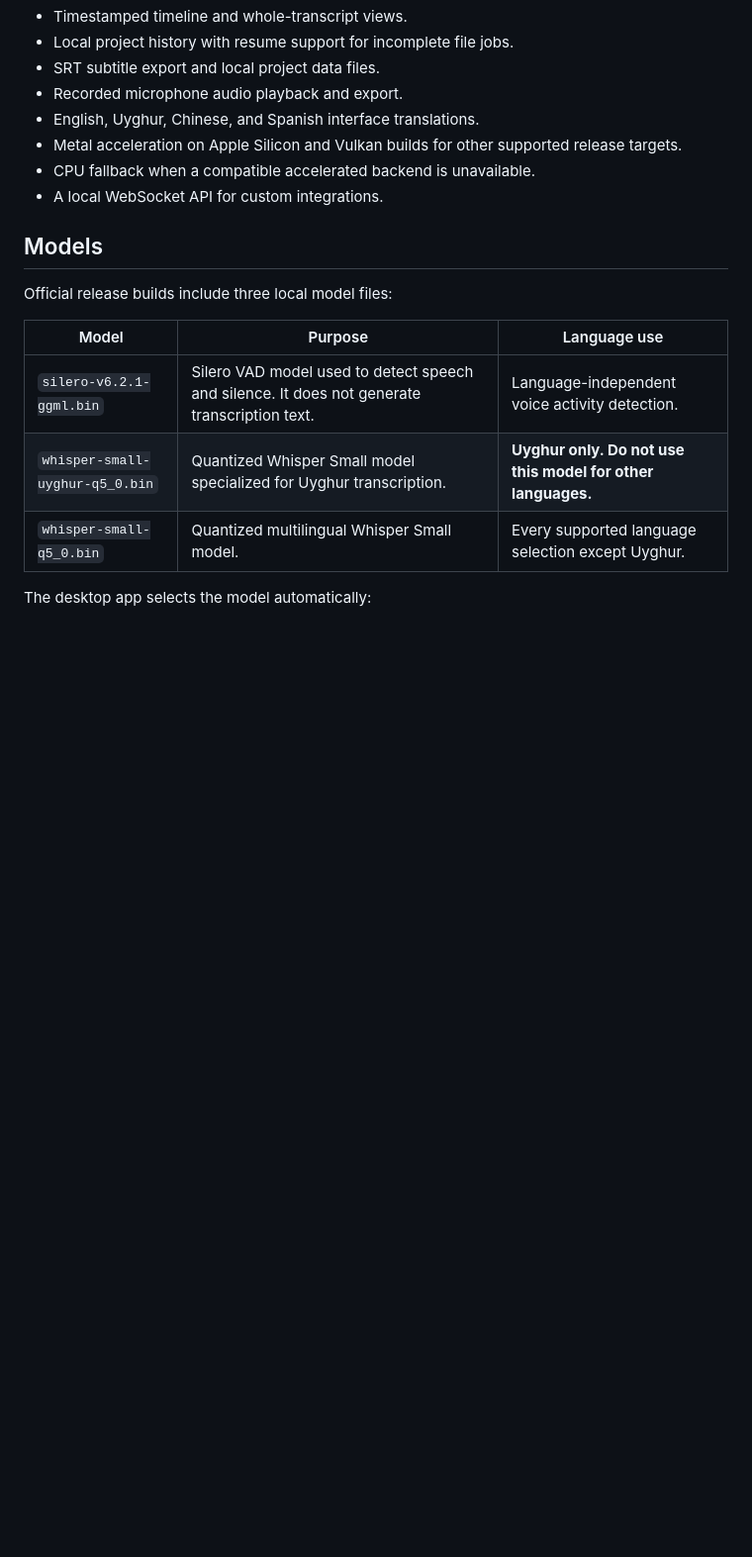
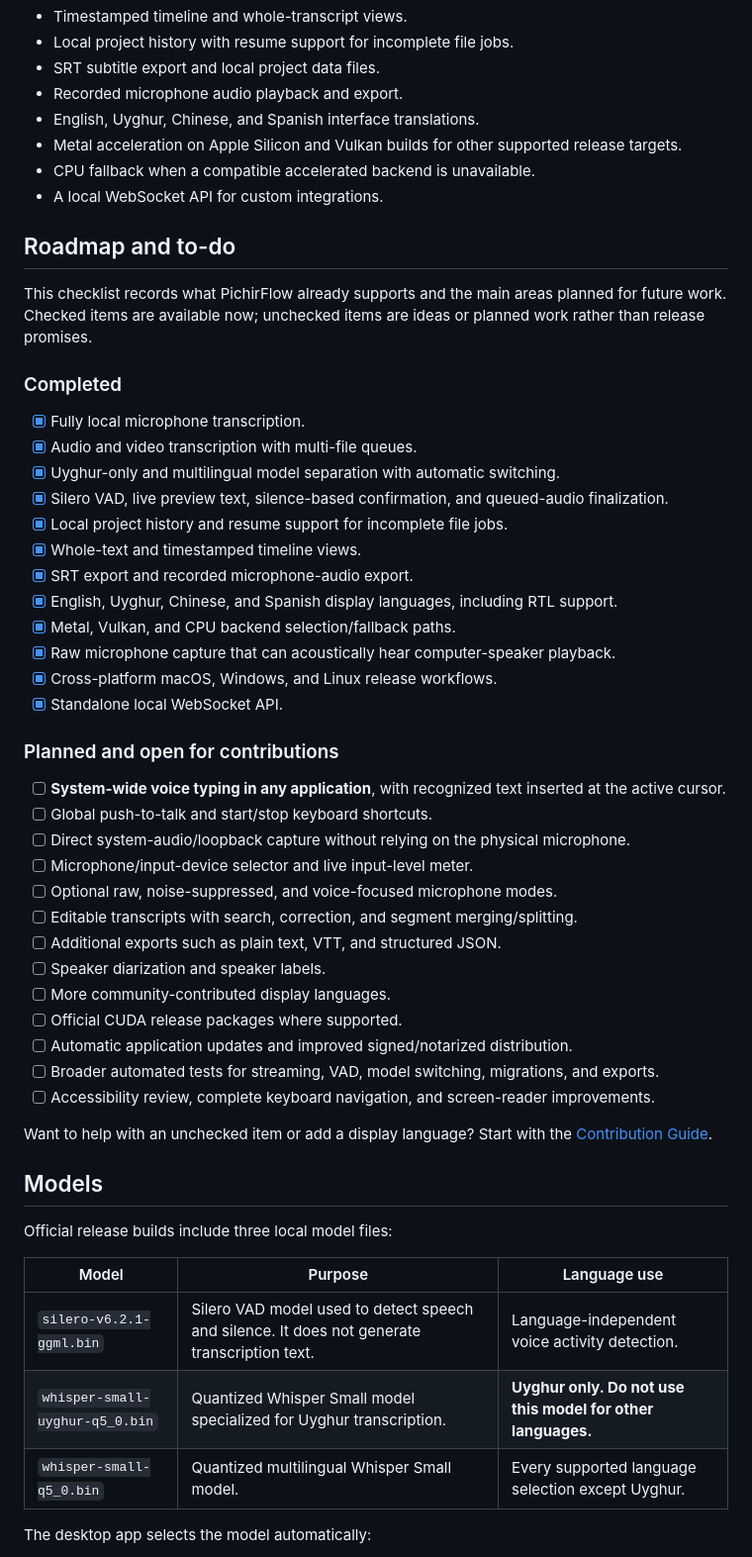
Before and after one commit to Alimjoo/pichir-flow, a Markdown page: README.md, the part around one of its changes. Shown at 99% size. Drawn GitHub-style; blank space fills up the shorter version.

```diff
--- a/README.md
+++ b/README.md
@@ -32,6 +32,43 @@ PichirFlow is a cross-platform desktop application for private speech-to-text tr
 - Metal acceleration on Apple Silicon and Vulkan builds for other supported release targets.
 - CPU fallback when a compatible accelerated backend is unavailable.
 - A local WebSocket API for custom integrations.
+
+## Roadmap and to-do
+
+This checklist records what PichirFlow already supports and the main areas planned for future work. Checked items are available now; unchecked items are ideas or planned work rather than release promises.
+
+### Completed
+
+- [x] Fully local microphone transcription.
+- [x] Audio and video transcription with multi-file queues.
+- [x] Uyghur-only and multilingual model separation with automatic switching.
+- [x] Silero VAD, live preview text, silence-based confirmation, and queued-audio finalization.
+- [x] Local project history and resume support for incomplete file jobs.
+- [x] Whole-text and timestamped timeline views.
+- [x] SRT export and recorded microphone-audio export.
+- [x] English, Uyghur, Chinese, and Spanish display languages, including RTL support.
+- [x] Metal, Vulkan, and CPU backend selection/fallback paths.
+- [x] Raw microphone capture that can acoustically hear computer-speaker playback.
+- [x] Cross-platform macOS, Windows, and Linux release workflows.
+- [x] Standalone local WebSocket API.
+
+### Planned and open for contributions
+
+- [ ] **System-wide voice typing in any application**, with recognized text inserted at the active cursor.
+- [ ] Global push-to-talk and start/stop keyboard shortcuts.
+- [ ] Direct system-audio/loopback capture without relying on the physical microphone.
+- [ ] Microphone/input-device selector and live input-level meter.
+- [ ] Optional raw, noise-suppressed, and voice-focused microphone modes.
+- [ ] Editable transcripts with search, correction, and segment merging/splitting.
+- [ ] Additional exports such as plain text, VTT, and structured JSON.
+- [ ] Speaker diarization and speaker labels.
+- [ ] More community-contributed display languages.
+- [ ] Official CUDA release packages where supported.
+- [ ] Automatic application updates and improved signed/notarized distribution.
+- [ ] Broader automated tests for streaming, VAD, model switching, migrations, and exports.
+- [ ] Accessibility review, complete keyboard navigation, and screen-reader improvements.
+
+Want to help with an unchecked item or add a display language? Start with the [Contribution Guide](CONTRIBUTING.md).
 
 ## Models
 
```
Also changed, not shown: other parts of README.md (+41 -4 lines), CONTRIBUTING.md (added, +227 -0 lines), docs/assets/ko-fi-piyazon-qr.png (added), 1 other file.
